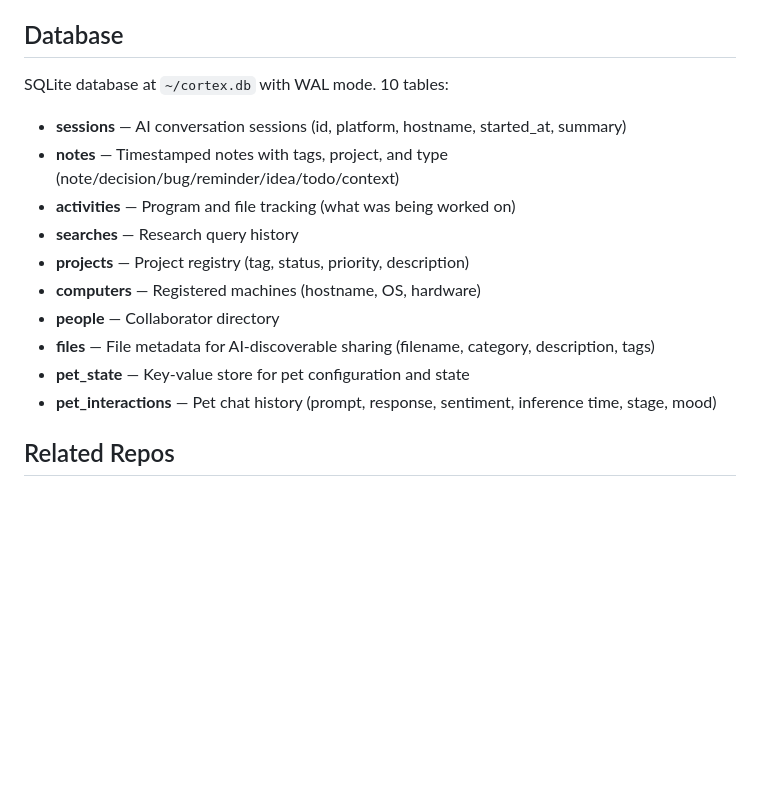
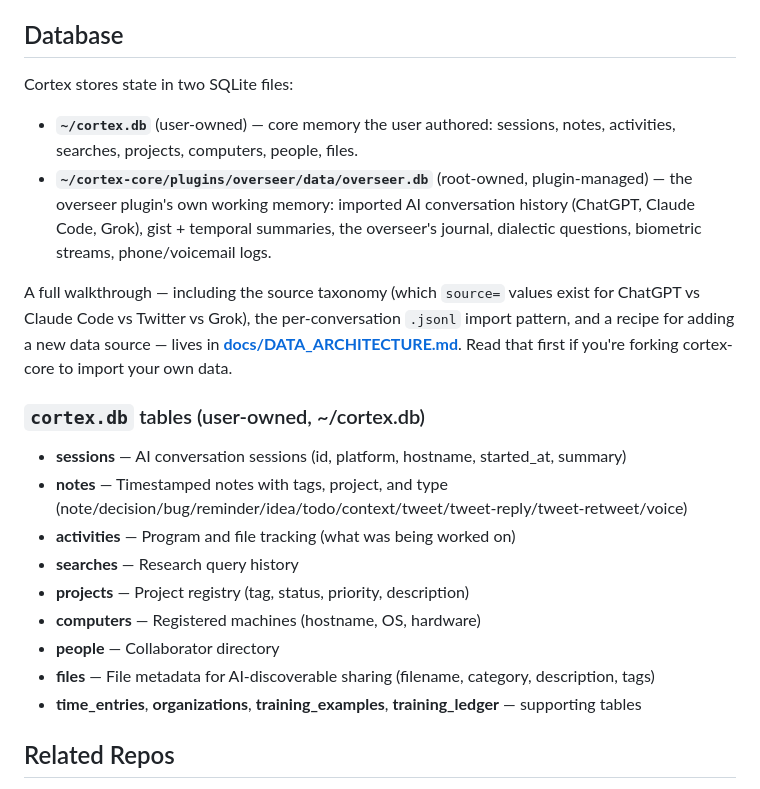
Before and after one commit to turfptax/cortex-core, a Markdown page: README.md, the part around the change. Drawn GitHub-style; blank space fills up the shorter version.

```diff
--- a/README.md
+++ b/README.md
@@ -258,18 +258,24 @@ Execute shell commands on the Pi remotely via the protocol. Useful for deploying
 
 ## Database
 
-SQLite database at `~/cortex.db` with WAL mode. 10 tables:
+Cortex stores state in two SQLite files:
+
+- **`~/cortex.db`** (user-owned) — core memory the user authored: sessions, notes, activities, searches, projects, computers, people, files.
+- **`~/cortex-core/plugins/overseer/data/overseer.db`** (root-owned, plugin-managed) — the overseer plugin's own working memory: imported AI conversation history (ChatGPT, Claude Code, Grok), gist + temporal summaries, the overseer's journal, dialectic questions, biometric streams, phone/voicemail logs.
+
+A full walkthrough — including the source taxonomy (which `source=` values exist for ChatGPT vs Claude Code vs Twitter vs Grok), the per-conversation `.jsonl` import pattern, and a recipe for adding a new data source — lives in **[docs/DATA_ARCHITECTURE.md](docs/DATA_ARCHITECTURE.md)**. Read that first if you're forking cortex-core to import your own data.
+
+### `cortex.db` tables (user-owned, ~/cortex.db)
 
 - **sessions** — AI conversation sessions (id, platform, hostname, started_at, summary)
-- **notes** — Timestamped notes with tags, project, and type (note/decision/bug/reminder/idea/todo/context)
+- **notes** — Timestamped notes with tags, project, and type (note/decision/bug/reminder/idea/todo/context/tweet/tweet-reply/tweet-retweet/voice)
 - **activities** — Program and file tracking (what was being worked on)
 - **searches** — Research query history
 - **projects** — Project registry (tag, status, priority, description)
 - **computers** — Registered machines (hostname, OS, hardware)
 - **people** — Collaborator directory
 - **files** — File metadata for AI-discoverable sharing (filename, category, description, tags)
-- **pet_state** — Key-value store for pet configuration and state
-- **pet_interactions** — Pet chat history (prompt, response, sentiment, inference time, stage, mood)
+- **time_entries**, **organizations**, **training_examples**, **training_ledger** — supporting tables
 
 ## Related Repos
 
```
Also changed, not shown: docs/DATA_ARCHITECTURE.md (added, +335 -0 lines).
